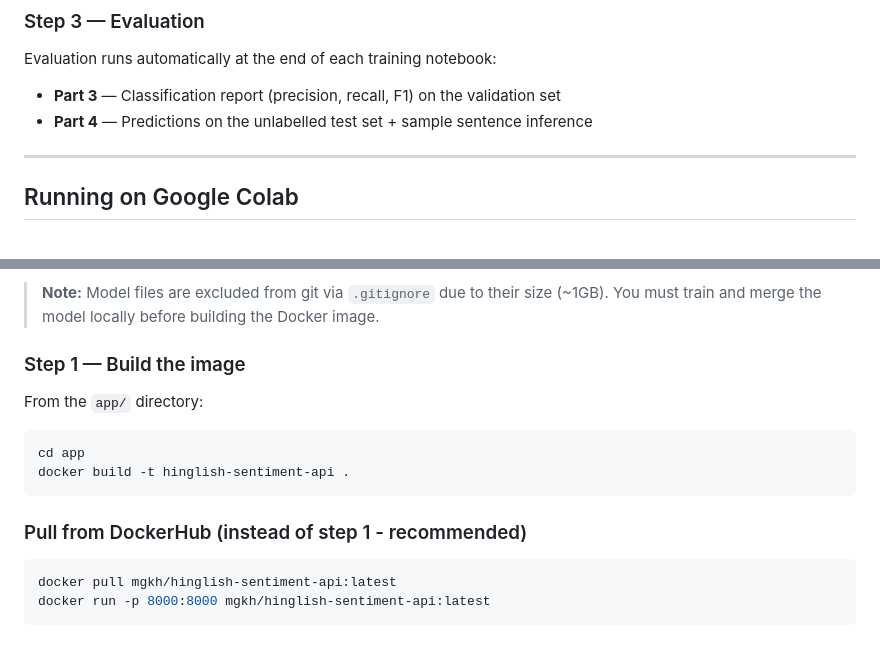
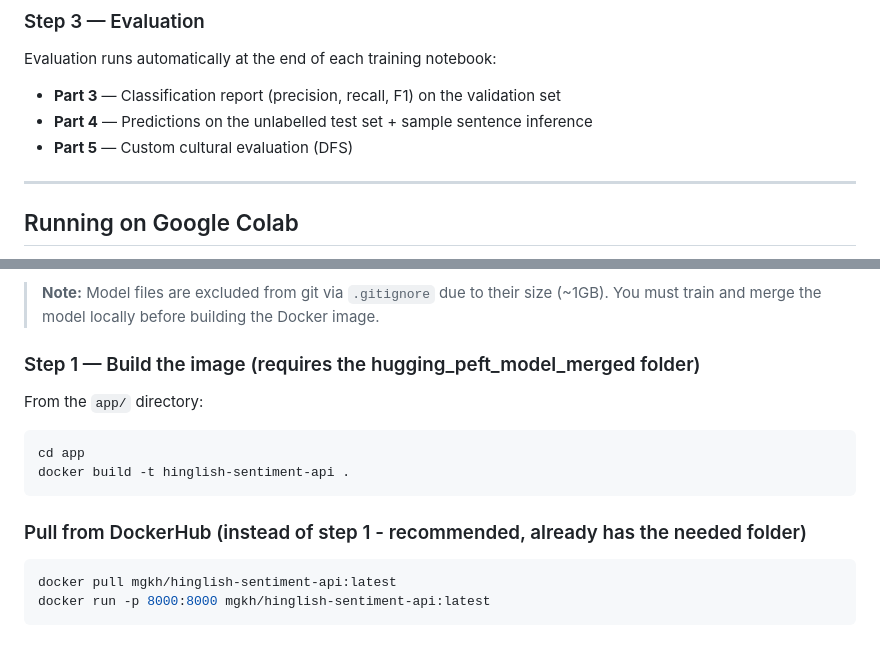
Before and after one commit to magakhass/CSCI316_Project, a Markdown page: README.md, 2 parts joined by grey strips. Drawn GitHub-style.

````diff
--- a/README.md
+++ b/README.md
@@ -90,6 +90,7 @@ Make sure `peft_implementation.py` is in the same directory, then run `hinglish_
 Evaluation runs automatically at the end of each training notebook:
 - **Part 3** — Classification report (precision, recall, F1) on the validation set
 - **Part 4** — Predictions on the unlabelled test set + sample sentence inference
+- **Part 5** — Custom cultural evaluation (DFS)
 
 ---
 
@@ -120,14 +121,14 @@ The project includes a FastAPI inference API with a web UI, served via Docker us
 
 > **Note:** Model files are excluded from git via `.gitignore` due to their size (~1GB). You must train and merge the model locally before building the Docker image.
 
-### Step 1 — Build the image
+### Step 1 — Build the image (requires the hugging_peft_model_merged folder)
 From the `app/` directory:
 ```bash
 cd app
 docker build -t hinglish-sentiment-api .
 ```
 
-### Pull from DockerHub (instead of step 1 - recommended)
+### Pull from DockerHub (instead of step 1 - recommended, already has the needed folder)
 ```bash
 docker pull mgkh/hinglish-sentiment-api:latest
 docker run -p 8000:8000 mgkh/hinglish-sentiment-api:latest
````
